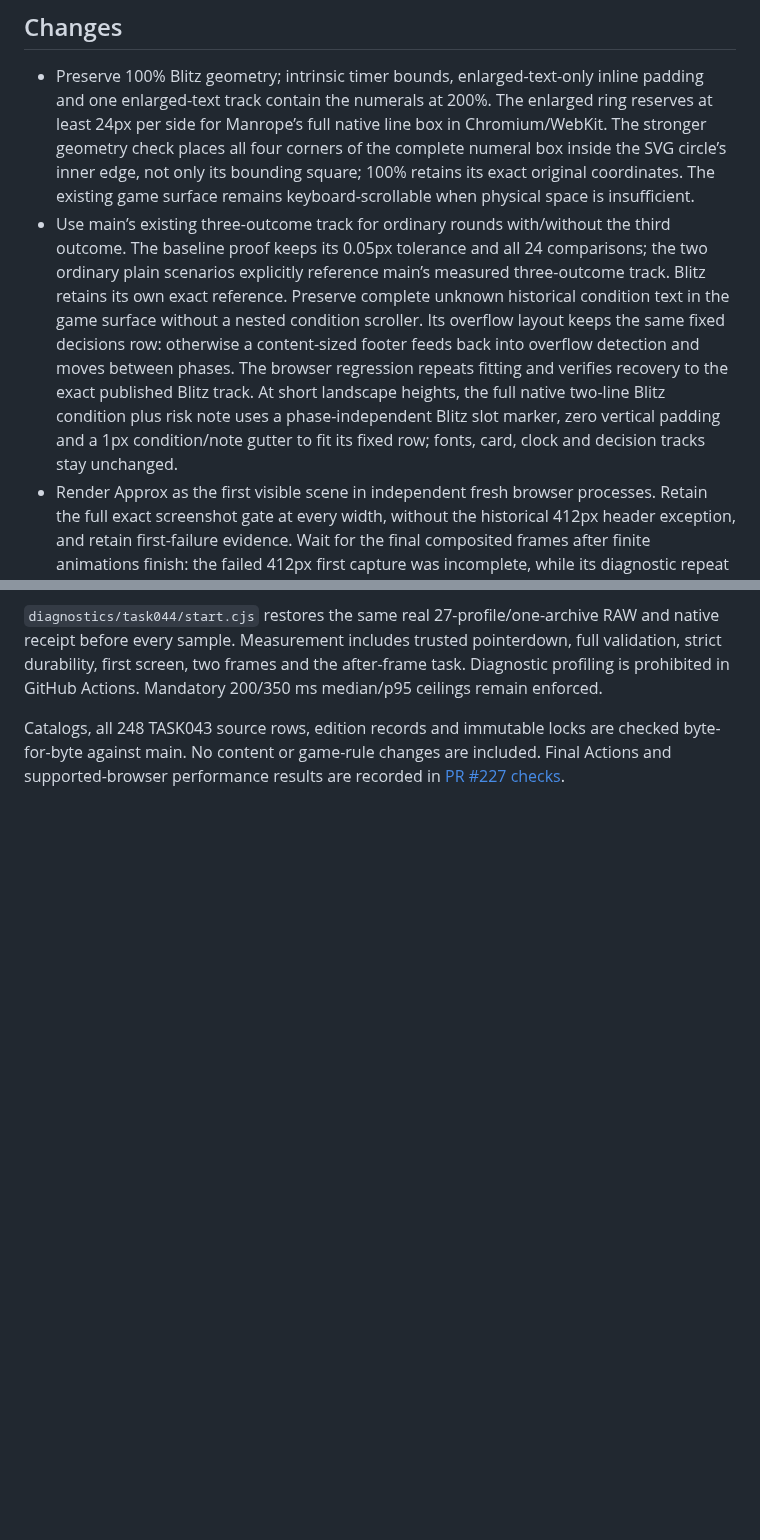
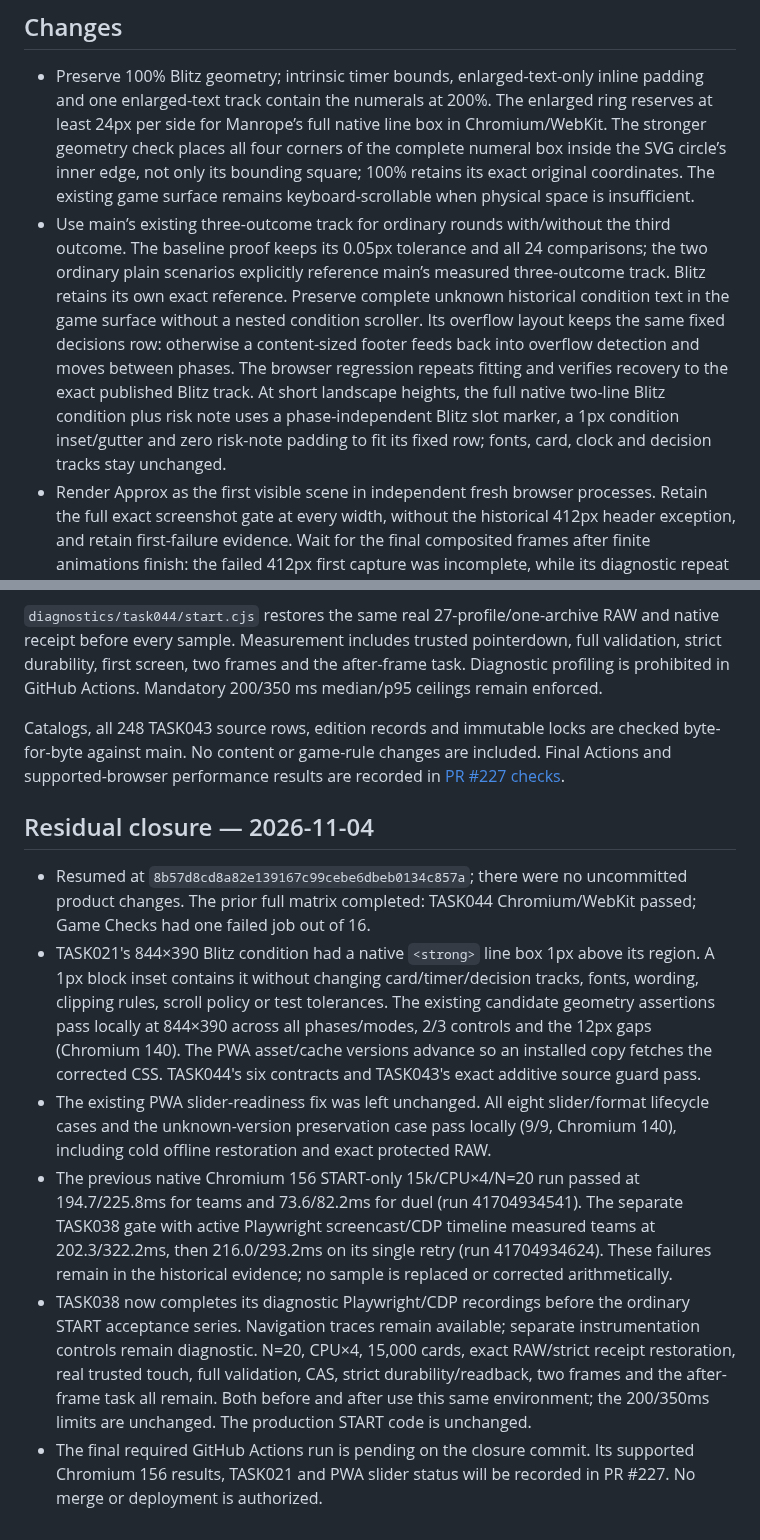
Before and after one commit to Demian-rus/quantum-portal, a Markdown page: diagnostics/task044/README.md, 2 parts joined by grey strips. Rendered like a GitHub page; blank space fills up the shorter version.

Commit message:
test(quip): run final TASK044 residual acceptance

```diff
--- a/diagnostics/task044/README.md
+++ b/diagnostics/task044/README.md
@@ -7,7 +7,7 @@ The published Game Checks run [41645578429](https://github.com/Demian-rus/quantu
 ## Changes
 
 - Preserve 100% Blitz geometry; intrinsic timer bounds, enlarged-text-only inline padding and one enlarged-text track contain the numerals at 200%. The enlarged ring reserves at least 24px per side for Manrope’s full native line box in Chromium/WebKit. The stronger geometry check places all four corners of the complete numeral box inside the SVG circle’s inner edge, not only its bounding square; 100% retains its exact original coordinates. The existing game surface remains keyboard-scrollable when physical space is insufficient.
-- Use main’s existing three-outcome track for ordinary rounds with/without the third outcome. The baseline proof keeps its 0.05px tolerance and all 24 comparisons; the two ordinary plain scenarios explicitly reference main’s measured three-outcome track. Blitz retains its own exact reference. Preserve complete unknown historical condition text in the game surface without a nested condition scroller. Its overflow layout keeps the same fixed decisions row: otherwise a content-sized footer feeds back into overflow detection and moves between phases. The browser regression repeats fitting and verifies recovery to the exact published Blitz track. At short landscape heights, the full native two-line Blitz condition plus risk note uses a phase-independent Blitz slot marker, zero vertical padding and a 1px condition/note gutter to fit its fixed row; fonts, card, clock and decision tracks stay unchanged.
+- Use main’s existing three-outcome track for ordinary rounds with/without the third outcome. The baseline proof keeps its 0.05px tolerance and all 24 comparisons; the two ordinary plain scenarios explicitly reference main’s measured three-outcome track. Blitz retains its own exact reference. Preserve complete unknown historical condition text in the game surface without a nested condition scroller. Its overflow layout keeps the same fixed decisions row: otherwise a content-sized footer feeds back into overflow detection and moves between phases. The browser regression repeats fitting and verifies recovery to the exact published Blitz track. At short landscape heights, the full native two-line Blitz condition plus risk note uses a phase-independent Blitz slot marker, a 1px condition inset/gutter and zero risk-note padding to fit its fixed row; fonts, card, clock and decision tracks stay unchanged.
 - Render Approx as the first visible scene in independent fresh browser processes. Retain the full exact screenshot gate at every width, without the historical 412px header exception, and retain first-failure evidence. Wait for the final composited frames after finite animations finish: the failed 412px first capture was incomplete, while its diagnostic repeat matched the candidate exactly (zero differing pixels). The repeated capture never substitutes for a failed first comparison.
 - Reuse exact-input pure SHA-256 results with bounded private caches, prepare SHA constants once, and reuse the immutable built-in dictionary environment. All validators, RAW checks, RNG, native CAS, strict writes and readbacks remain active. A minimum-only availability predicate avoids recounting an entire immutable built-in pool once the exact minimum is proved; public exact counters, custom pipelines and device-card paths retain full counting. Ready-screen markup is built once after the durable commit. Exact JSON already fully checked in the current controller scope reuses one owned frozen parser projection across bare/wrapped storage callbacks; each distinct envelope is still parsed, and altered data, custom providers and new transactions still run the full validator. This cache is cleared with the existing bounded validation-key scope. Native receipt readback is queued behind the strict writer on the same IndexedDB store; success awaits both completion events. Custom receipt providers keep their sequential contract.
 - Use supported WebKit 1.64 in TASK042B/043, matching TASK034/038. TASK036’s container explicitly trusts only its checked-out workspace for Git. TASK035’s range lifecycle waits for the initial worker to control its page before its deliberate first reload, preventing an uncontrolled navigation from racing the one-time activation claim. All eight range/format scenarios and unknown-version preservation retain their offline/RAW assertions. Keep complete localStorage equality, add independent explicit-key reads, exact origin/context checks, a device card/draft/queue, and offline exact party/RNG/memory restoration for both formats.
@@ -25,3 +25,12 @@ The published Game Checks run [41645578429](https://github.com/Demian-rus/quantu
 `diagnostics/task044/start.cjs` restores the same real 27-profile/one-archive RAW and native receipt before every sample. Measurement includes trusted pointerdown, full validation, strict durability, first screen, two frames and the after-frame task. Diagnostic profiling is prohibited in GitHub Actions. Mandatory 200/350 ms median/p95 ceilings remain enforced.
 
 Catalogs, all 248 TASK043 source rows, edition records and immutable locks are checked byte-for-byte against main. No content or game-rule changes are included. Final Actions and supported-browser performance results are recorded in [PR #227 checks](https://github.com/Demian-rus/quantum-portal/pull/227/checks).
+
+## Residual closure — 2026-11-04
+
+- Resumed at `8b57d8cd8a82e139167c99cebe6dbeb0134c857a`; there were no uncommitted product changes. The prior full matrix completed: TASK044 Chromium/WebKit passed; Game Checks had one failed job out of 16.
+- TASK021's 844×390 Blitz condition had a native `<strong>` line box 1px above its region. A 1px block inset contains it without changing card/timer/decision tracks, fonts, wording, clipping rules, scroll policy or test tolerances. The existing candidate geometry assertions pass locally at 844×390 across all phases/modes, 2/3 controls and the 12px gaps (Chromium 140). The PWA asset/cache versions advance so an installed copy fetches the corrected CSS. TASK044's six contracts and TASK043's exact additive source guard pass.
+- The existing PWA slider-readiness fix was left unchanged. All eight slider/format lifecycle cases and the unknown-version preservation case pass locally (9/9, Chromium 140), including cold offline restoration and exact protected RAW.
+- The previous native Chromium 156 START-only 15k/CPU×4/N=20 run passed at 194.7/225.8ms for teams and 73.6/82.2ms for duel (run 41704934541). The separate TASK038 gate with active Playwright screencast/CDP timeline measured teams at 202.3/322.2ms, then 216.0/293.2ms on its single retry (run 41704934624). These failures remain in the historical evidence; no sample is replaced or corrected arithmetically.
+- TASK038 now completes its diagnostic Playwright/CDP recordings before the ordinary START acceptance series. Navigation traces remain available; separate instrumentation controls remain diagnostic. N=20, CPU×4, 15,000 cards, exact RAW/strict receipt restoration, real trusted touch, full validation, CAS, strict durability/readback, two frames and the after-frame task all remain. Both before and after use this same environment; the 200/350ms limits are unchanged. The production START code is unchanged.
+- The final required GitHub Actions run is pending on the closure commit. Its supported Chromium 156 results, TASK021 and PWA slider status will be recorded in PR #227. No merge or deployment is authorized.
```
